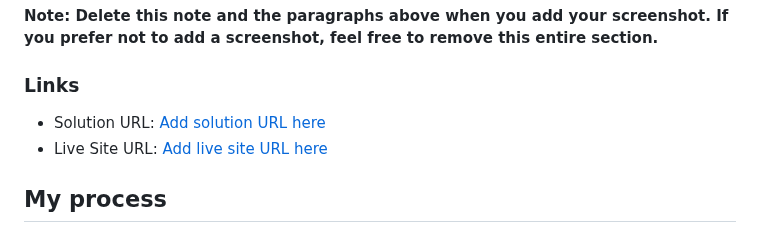
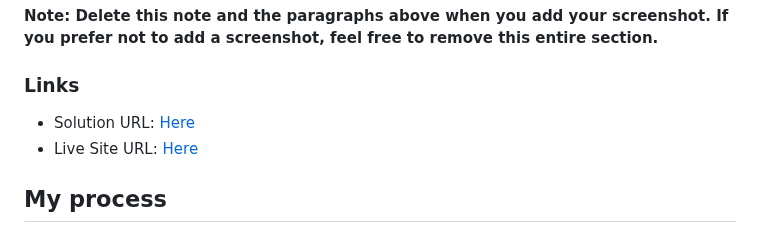
Before and after one commit to victordlh29/clipboard-landing-page-master-Reto-6, a Markdown page: README.md, the part around the change. Drawn GitHub-style.

```diff
--- a/README.md
+++ b/README.md
@@ -41,8 +41,8 @@ Then crop/optimize/edit your image however you like, add it to your project, and
 
 ### Links
 
-- Solution URL: [Add solution URL here](https://www.frontendmentor.io/solutions/clipboardlandingpagemaster-u1Pfd_it5f)
-- Live Site URL: [Add live site URL here](https://reto-6-phi.vercel.app/)
+- Solution URL: [Here](https://www.frontendmentor.io/solutions/clipboardlandingpagemaster-u1Pfd_it5f)
+- Live Site URL: [Here](https://reto-6-phi.vercel.app/)
 
 ## My process
 
```
